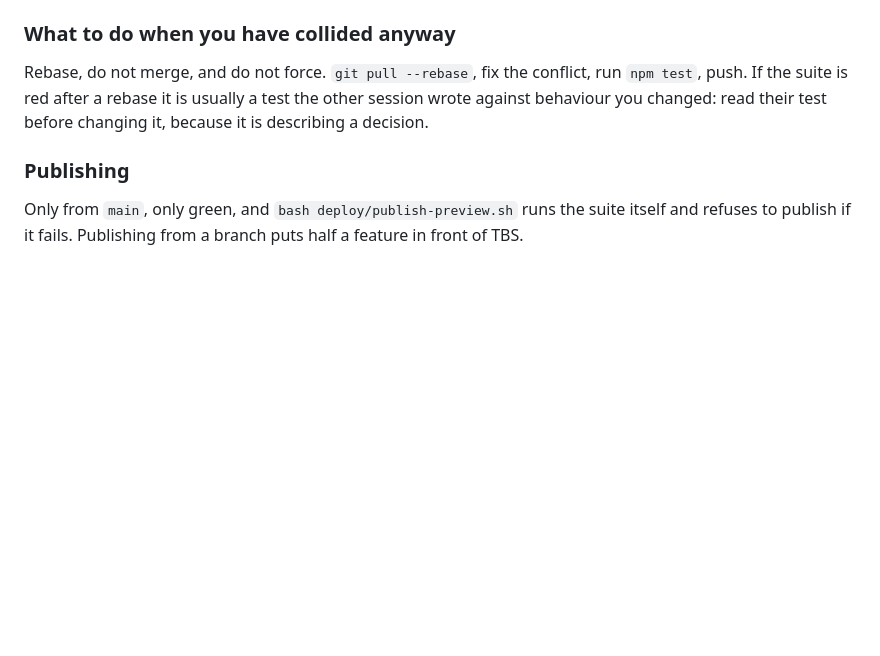
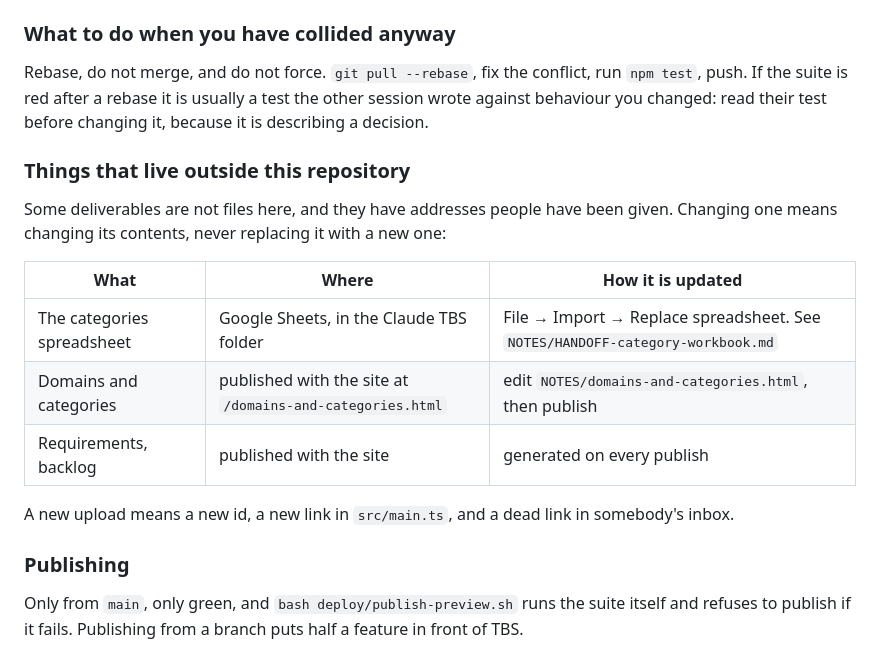
Before and after one commit to myermcat/tbs-earb-self-assessment, a Markdown page: Self-assessment tool/NOTES/OWNERS.md, the part around the change. GitHub-like rendering; blank space fills up the shorter version.

```diff
--- a/Self-assessment tool/NOTES/OWNERS.md
+++ b/Self-assessment tool/NOTES/OWNERS.md
@@ -53,6 +53,19 @@ Rebase, do not merge, and do not force. `git pull --rebase`, fix the conflict, r
 push. If the suite is red after a rebase it is usually a test the other session wrote against
 behaviour you changed: read their test before changing it, because it is describing a decision.
 
+### Things that live outside this repository
+
+Some deliverables are not files here, and they have addresses people have been given. Changing
+one means changing its contents, never replacing it with a new one:
+
+| What | Where | How it is updated |
+|---|---|---|
+| The categories spreadsheet | Google Sheets, in the Claude TBS folder | File → Import → Replace spreadsheet. See `NOTES/HANDOFF-category-workbook.md` |
+| Domains and categories | published with the site at `/domains-and-categories.html` | edit `NOTES/domains-and-categories.html`, then publish |
+| Requirements, backlog | published with the site | generated on every publish |
+
+A new upload means a new id, a new link in `src/main.ts`, and a dead link in somebody's inbox.
+
 ### Publishing
 
 Only from `main`, only green, and `bash deploy/publish-preview.sh` runs the suite itself and
```
Also changed, not shown: Self-assessment tool/NOTES/HANDOFF-category-workbook.md (+23 -0 lines).
